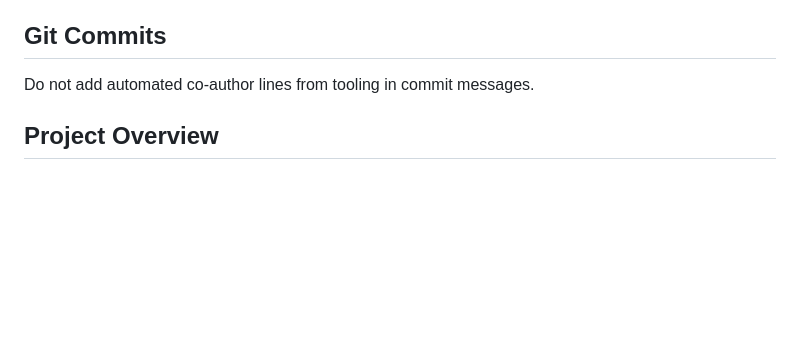
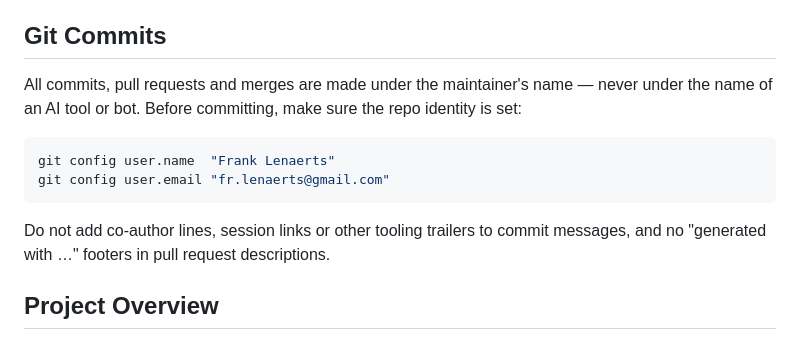
Before and after one commit to frlenaerts/salt-and-soil, a Markdown page: ARCHITECTURE.md, the part around the change. Rendered like a GitHub page; blank space fills up the shorter version.

Commit message:
Commit under the maintainer's name only; add CLAUDE.md pointing to ARCHITECTURE.md

````diff
--- a/ARCHITECTURE.md
+++ b/ARCHITECTURE.md
@@ -4,7 +4,14 @@ This document provides developer-oriented guidance for working with the Salt & S
 
 ## Git Commits
 
-Do not add automated co-author lines from tooling in commit messages.
+All commits, pull requests and merges are made under the maintainer's name — never under the name of an AI tool or bot. Before committing, make sure the repo identity is set:
+
+```bash
+git config user.name  "Frank Lenaerts"
+git config user.email "fr.lenaerts@gmail.com"
+```
+
+Do not add co-author lines, session links or other tooling trailers to commit messages, and no "generated with …" footers in pull request descriptions.
 
 ## Project Overview
 
````
Also changed, not shown: CLAUDE.md (added, +5 -0 lines).
